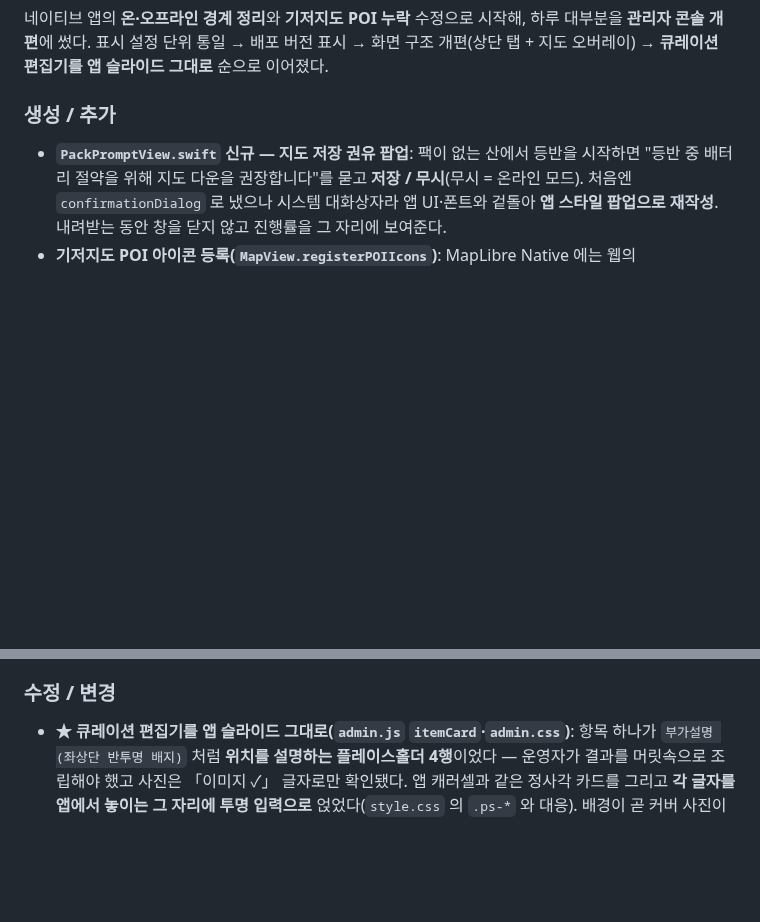
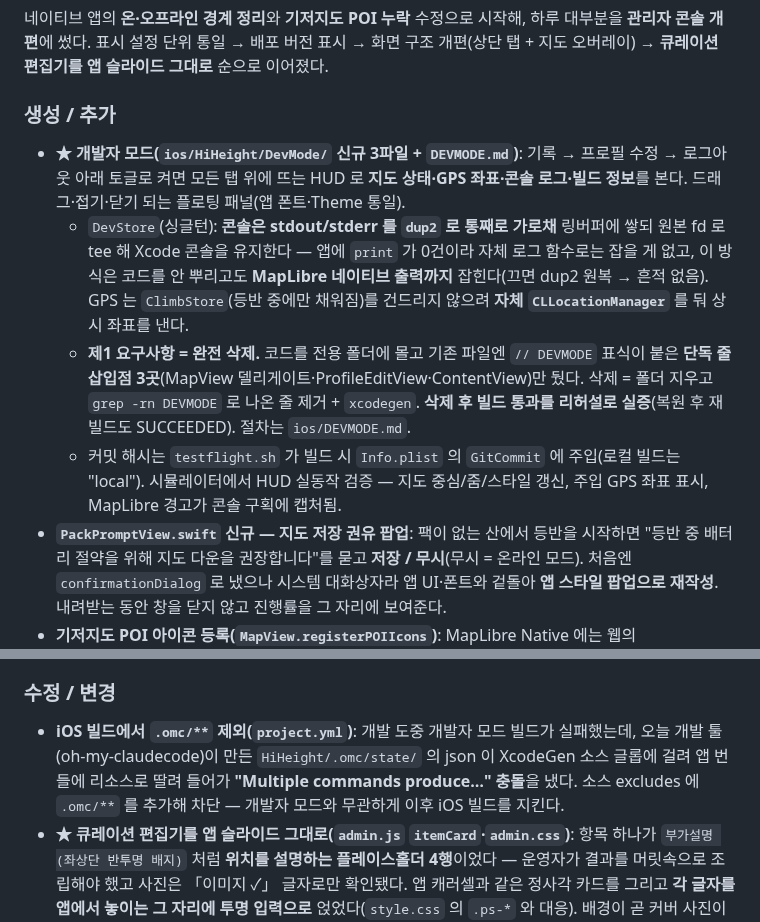
Before and after one commit to ksthink/hihi, a Markdown page: WORKLOG.md, 2 parts joined by grey strips. Drawn GitHub-style; blank space fills up the shorter version.

Commit message:
작업일지 — 개발자 모드(iOS) 기록
07-23 항목에 개발자 모드 HUD(생성/추가)와 .omc 빌드 제외(수정/변경) 기록.

Co-Authored-By: Claude Opus 4.8 (1M context) <noreply@anthropic.com>

```diff
--- a/WORKLOG.md
+++ b/WORKLOG.md
@@ -10,6 +10,10 @@
 표시 설정 단위 통일 → 배포 버전 표시 → 화면 구조 개편(상단 탭 + 지도 오버레이) → **큐레이션 편집기를 앱 슬라이드 그대로** 순으로 이어졌다.
 
 ### 생성 / 추가
+- **★ 개발자 모드(`ios/HiHeight/DevMode/` 신규 3파일 + `DEVMODE.md`)**: 기록 → 프로필 수정 → 로그아웃 아래 토글로 켜면 모든 탭 위에 뜨는 HUD 로 **지도 상태·GPS 좌표·콘솔 로그·빌드 정보**를 본다. 드래그·접기·닫기 되는 플로팅 패널(앱 폰트·Theme 통일).
+  - `DevStore`(싱글턴): **콘솔은 stdout/stderr 를 `dup2` 로 통째로 가로채** 링버퍼에 쌓되 원본 fd 로 tee 해 Xcode 콘솔을 유지한다 — 앱에 `print` 가 0건이라 자체 로그 함수로는 잡을 게 없고, 이 방식은 코드를 안 뿌리고도 **MapLibre 네이티브 출력까지** 잡힌다(끄면 dup2 원복 → 흔적 없음). GPS 는 `ClimbStore`(등반 중에만 채워짐)를 건드리지 않으려 **자체 `CLLocationManager`** 를 둬 상시 좌표를 낸다.
+  - **제1 요구사항 = 완전 삭제.** 코드를 전용 폴더에 몰고 기존 파일엔 `// DEVMODE` 표식이 붙은 **단독 줄 삽입점 3곳**(MapView 델리게이트·ProfileEditView·ContentView)만 뒀다. 삭제 = 폴더 지우고 `grep -rn DEVMODE` 로 나온 줄 제거 + `xcodegen`. **삭제 후 빌드 통과를 리허설로 실증**(복원 후 재빌드도 SUCCEEDED). 절차는 `ios/DEVMODE.md`.
+  - 커밋 해시는 `testflight.sh` 가 빌드 시 `Info.plist` 의 `GitCommit` 에 주입(로컬 빌드는 "local"). 시뮬레이터에서 HUD 실동작 검증 — 지도 중심/줌/스타일 갱신, 주입 GPS 좌표 표시, MapLibre 경고가 콘솔 구획에 캡처됨.
 - **`PackPromptView.swift` 신규 — 지도 저장 권유 팝업**: 팩이 없는 산에서 등반을 시작하면 "등반 중 배터리 절약을 위해 지도 다운을 권장합니다"를 묻고 **저장 / 무시**(무시 = 온라인 모드). 처음엔 `confirmationDialog` 로 냈으나 시스템 대화상자라 앱 UI·폰트와 겉돌아 **앱 스타일 팝업으로 재작성**. 내려받는 동안 창을 닫지 않고 진행률을 그 자리에 보여준다.
 - **기저지도 POI 아이콘 등록(`MapView.registerPOIIcons`)**: MapLibre Native 에는 웹의 `styleimagemissing` 훅이 없어 아이콘을 미리 만들어 넣어야 한다. SF Symbols 10종(전철역·버스정류장·주차장·화장실·대피소·약수터·전망대·헬기장·안내소·사찰)을 UIImage 로 렌더해 `style.setImage(_:forName:)` 등록. 외곽선은 8방향 오프셋 드로잉으로.
 - **관리자 배포 버전 표시(`admin_server.py` `GET /api/version` + `#app-version`)**: EC2 에서 `git pull` 이 실제로 반영됐는지 화면에서 바로 확인. 요청 시점에 `git` 로 읽고 5초 캐시.
@@ -21,6 +25,7 @@
 - **큐레이션 드래그 정렬(`admin.js` `makeSortable`·`attachGrip`)**: 코스 목록의 잡이 방식을 일반화해 **항목 카드끼리**(캐러셀 순서)와 **큐레이션끼리**(맨 위 = 앱 노출) 양쪽에 적용. 세로 목록은 위/아래로, 카드 그리드는 같은 줄이면 좌/우로 삽입 위치를 판정한다.
 
 ### 수정 / 변경
+- **iOS 빌드에서 `.omc/**` 제외(`project.yml`)**: 개발 도중 개발자 모드 빌드가 실패했는데, 오늘 개발 툴(oh-my-claudecode)이 만든 `HiHeight/.omc/state/` 의 json 이 XcodeGen 소스 글롭에 걸려 앱 번들에 리소스로 딸려 들어가 **"Multiple commands produce…" 충돌**을 냈다. 소스 excludes 에 `.omc/**` 를 추가해 차단 — 개발자 모드와 무관하게 이후 iOS 빌드를 지킨다.
 - **★ 큐레이션 편집기를 앱 슬라이드 그대로(`admin.js` `itemCard`·`admin.css`)**: 항목 하나가 `부가설명 (좌상단 반투명 배지)` 처럼 **위치를 설명하는 플레이스홀더 4행**이었다 — 운영자가 결과를 머릿속으로 조립해야 했고 사진은 「이미지 ✓」 글자로만 확인됐다. 앱 캐러셀과 같은 정사각 카드를 그리고 **각 글자를 앱에서 놓이는 그 자리에 투명 입력으로** 얹었다(`style.css` 의 `.ps-*` 와 대응). 배경이 곧 커버 사진이고, **카드에 사진 파일을 끌어 놓으면 업로드**된다. 제목·설명은 앱처럼 여러 줄로 감기도록 `textarea` + 자동 높이.
   - ⚠️ **숨겨진 탭에서는 `scrollHeight` 가 0** 이라 그때 잰 높이로 칸이 찌그러진다. `growField` 는 `offsetParent` 가 없으면 손대지 않고, 탭이 보이는 시점(`showTab`)과 재렌더 때 다시 잰다. 처음 검증에선 우연히 드러나지 않아, 브라우저 프로필 캐시를 지우고 재검증해 잡았다.
   - 지난 큐레이션 접힌 행에 **커버 썸네일** — 펼치지 않고 내용을 알아본다.
```
